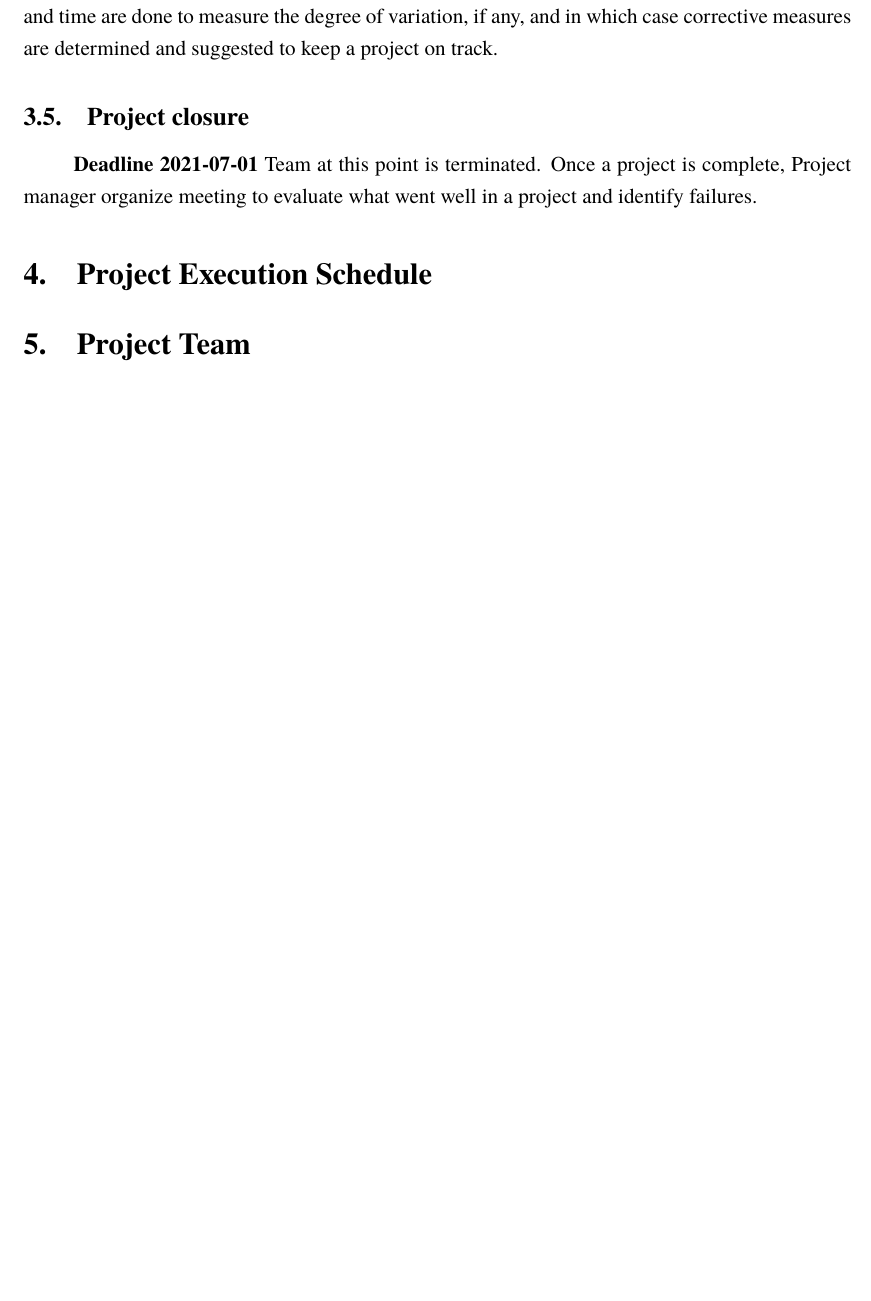
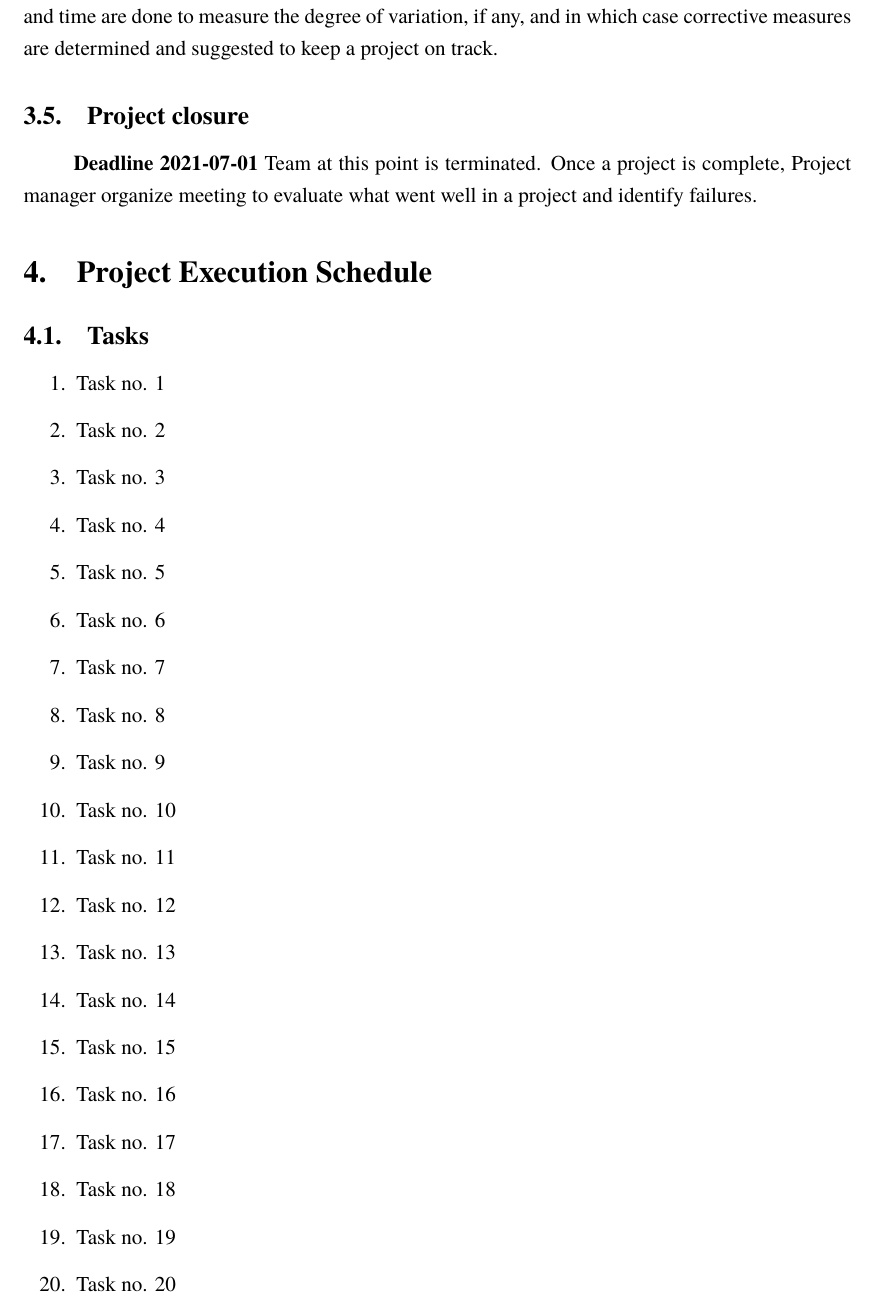
Before and after one commit to macro161/ProjectManagement, a LaTeX document (PM.tex): part of page 6 of 9 before the commit and part of page 6 of 10 after it, cut so that both start at the same text, the shorter picture padded with empty space. Compiled offline with XeLaTeX; a missing font is replaced by an installed copy or a similar font.

Commit message:
empty task list added

```diff
--- a/PM.tex
+++ b/PM.tex
@@ -145,6 +145,29 @@
 
 \section{Project Execution Schedule}
 
+	\subsection{Tasks}
+	\begin{enumerate}
+		\item{Task no. 1}
+		\item{Task no. 2}
+		\item{Task no. 3}
+		\item{Task no. 4}
+		\item{Task no. 5}
+		\item{Task no. 6}
+		\item{Task no. 7}
+		\item{Task no. 8}
+		\item{Task no. 9}
+		\item{Task no. 10}
+		\item{Task no. 11}
+		\item{Task no. 12}
+		\item{Task no. 13}
+		\item{Task no. 14}
+		\item{Task no. 15}
+		\item{Task no. 16}
+		\item{Task no. 17}
+		\item{Task no. 18}
+		\item{Task no. 19}
+		\item{Task no. 20}
+	\end{enumerate}
 
 \section{Project Team}
 	\subsection{Roles}
```
